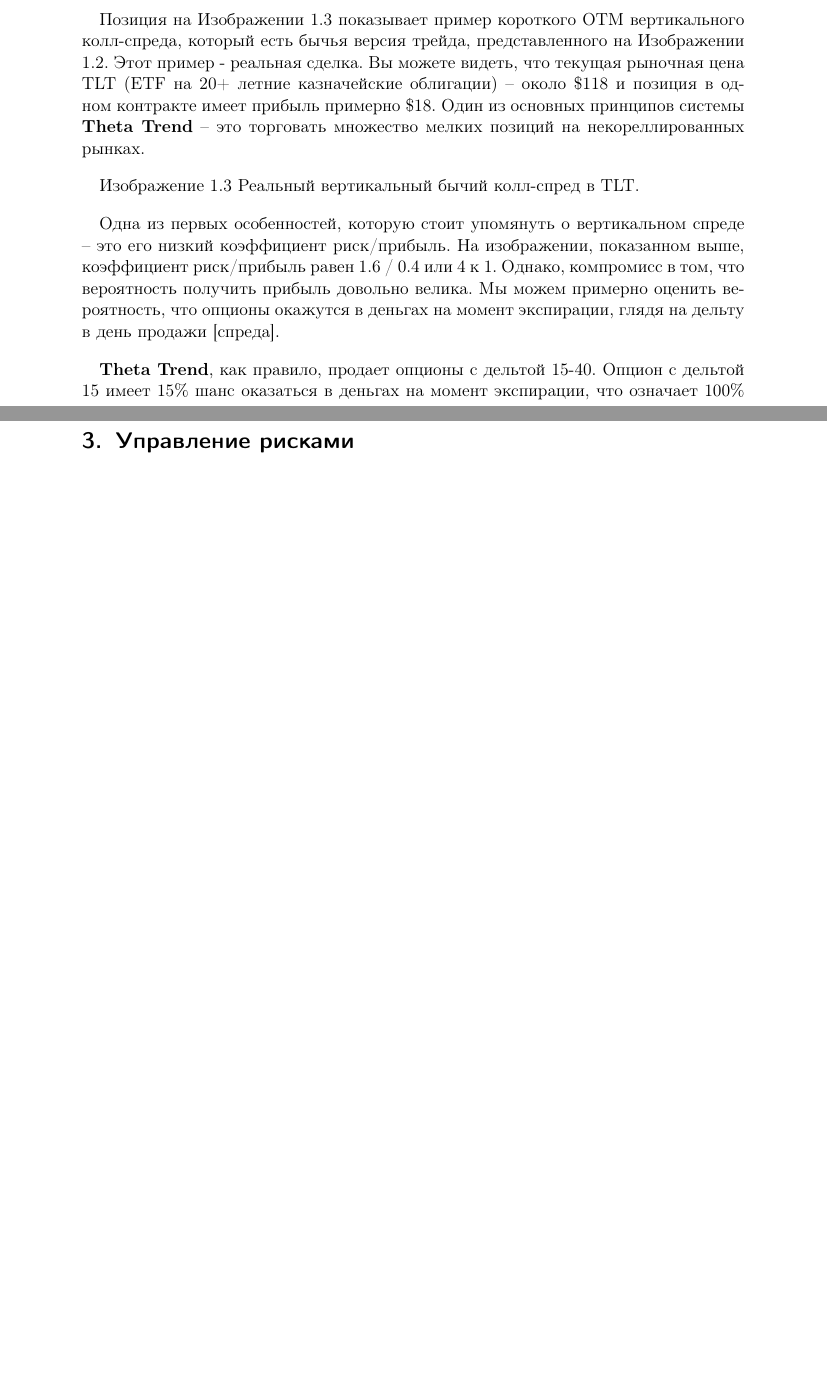
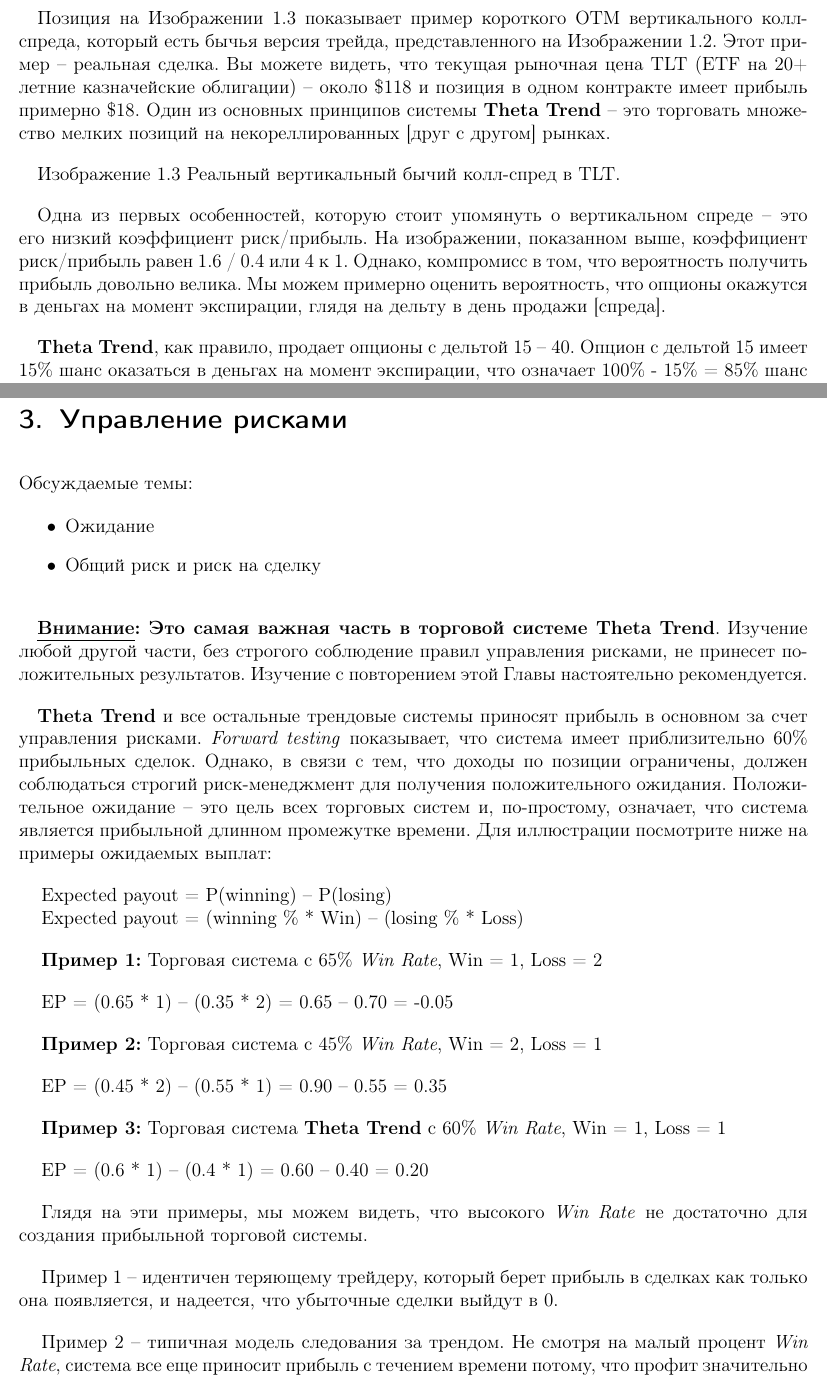
Before and after one commit to userkilouser/theta-trend, a LaTeX document (theta-trend.tex): two parts of pages 3 and 6 of 6 before the commit and two parts of pages 3 and 5 of 6 after it, joined at a grey line, cut so that both start at the same text, the shorter picture padded with empty space. Compiled offline with pdfLaTeX.

Commit message:
Глава 3 Риск-менеджмент

```diff
--- a/theta-trend.tex
+++ b/theta-trend.tex
@@ -1,8 +1,9 @@
-\documentclass{scrartcl}
+\documentclass[12pt,DIV=18]{scrartcl}
 \usepackage[utf8]{inputenc}
 \usepackage[english, russian]{babel}
-\usepackage[unicode=true]{hyperref}
+\usepackage[unicode=true, hidelinks]{hyperref}
 \usepackage[usenames, dvipsnames]{color}
+\usepackage{soulutf8}
 
 \title{Theta Trend Trading System}
 \author{userkilouser}
@@ -75,7 +76,7 @@
 
 \bigskip
 
-Позиция на Изображении 1.3 показывает пример короткого OTM вертикального колл-спреда, который есть бычья версия трейда, представленного на Изображении 1.2. Этот пример - реальная сделка. Вы можете видеть, что текущая рыночная цена TLT (ETF на 20+ летние казначейские облигации) -- около \$118 и позиция в одном контракте имеет прибыль примерно \$18. Один из основных принципов системы \textbf{Theta Trend} -- это торговать множество мелких позиций на некореллированных рынках.
+Позиция на Изображении 1.3 показывает пример короткого OTM вертикального колл-спреда, который есть бычья версия трейда, представленного на Изображении 1.2. Этот пример -- реальная сделка. Вы можете видеть, что текущая рыночная цена TLT (ETF на 20+ летние казначейские облигации) -- около \$118 и позиция в одном контракте имеет прибыль примерно \$18. Один из основных принципов системы \textbf{Theta Trend} -- это торговать множество мелких позиций на некореллированных [друг с другом] рынках.
 
 \bigskip
 
@@ -87,7 +88,7 @@
 
 \bigskip
 
-\textbf{Theta Trend}, как правило, продает опционы с дельтой 15-40. Опцион с дельтой 15 имеет 15\% шанс оказаться в деньгах на момент экспирации, что означает 100\% - 15\% = 85\% шанс его обесценивания к дате истечения [опциона]. Все в работе с опционами связано компромиссом. Компромисс при продаже опционов далеко вне денег в том, что вы получаете небольшие премии, но с большой вероятностью  обесценивания [опционов к экспирации]. Малые величины [получаемой] премии могут быть из-за неблагоприятного соотношения риск/прибыль или, в некоторых случаях, когда открытая позиция не соответствует критерию риск/прибыль системы \textbf{Theta Trend}. Специфические характеристики отношения риск/прибыль, которые используются системой \textbf{Theta Trend} для открытия позиции обсуждаются в ~\hyperref[chapter6]{Главе 6 -- Правила открытия позиции}.
+\textbf{Theta Trend}, как правило, продает опционы с дельтой 15 -- 40. Опцион с дельтой 15 имеет 15\% шанс оказаться в деньгах на момент экспирации, что означает 100\% - 15\% = 85\% шанс его обесценивания к дате истечения [опциона]. Все в работе с опционами связано компромиссом. Компромисс при продаже опционов далеко вне денег в том, что вы получаете небольшие премии, но с большой вероятностью  обесценивания [опционов к экспирации]. Малые величины [получаемой] премии могут быть из-за неблагоприятного соотношения риск/прибыль или, в некоторых случаях, когда открытая позиция не соответствует критерию риск/прибыль системы \textbf{Theta Trend}. Специфические характеристики отношения риск/прибыль, которые используются системой \textbf{Theta Trend} для открытия позиции обсуждаются в ~\hyperref[chapter5]{\ul{Главе 5} -- Правила открытия позиции}.
 
 \bigskip
 
@@ -125,3 +126,50 @@
 
 \section{Управление рисками}
 \label{chapter3}
+
+\bigskip
+
+Обсуждаемые темы:
+
+\begin{itemize}
+\item Ожидание
+\item Общий риск и риск на сделку
+\end{itemize}
+
+\bigskip
+
+\textbf{\ul{Внимание}: Это самая важная часть в торговой системе Theta Trend}. Изучение любой другой части, без строгого соблюдение правил управления рисками, не принесет положительных результатов. Изучение с повторением этой Главы настоятельно рекомендуется.
+
+\bigskip
+
+\textbf{Theta Trend} и все остальные трендовые системы приносят прибыль в основном за счет управления рисками. \textit{Forward  testing} показывает, что система имеет приблизительно 60\% прибыльных сделок. Однако, в связи с тем, что доходы по позиции ограничены, должен соблюдаться строгий риск-менеджмент для получения положительного ожидания. Положительное ожидание -- это цель всех торговых систем и, по-простому, означает, что система является прибыльной длинном промежутке времени. Для иллюстрации посмотрите ниже на примеры ожидаемых выплат:
+
+\bigskip
+
+\setlength{\parindent}{0.5cm}
+Expected payout = P(winning) -- P(losing)\par
+Expected payout = (winning \% * Win) -- (losing \% * Loss)\par
+\bigskip
+\textbf{Пример 1:} Торговая система с 65\% \textit{Win Rate}, Win = 1, Loss = 2\par
+\bigskip
+EP = (0.65 * 1) -- (0.35 * 2) = 0.65 -- 0.70 = -0.05\par
+\bigskip
+\textbf{Пример 2:} Торговая система с 45\% \textit{Win Rate}, Win = 2, Loss = 1\par
+\bigskip
+EP = (0.45 * 2) -- (0.55 * 1) = 0.90 -- 0.55 = 0.35\par
+\bigskip
+\textbf{Пример 3:} Торговая система \textbf{Theta Trend} с 60\% \textit{Win Rate}, Win = 1, Loss = 1\par
+\bigskip
+EP = (0.6 * 1) -- (0.4 * 1) = 0.60 -- 0.40 = 0.20\par
+
+\bigskip
+
+Глядя на эти примеры, мы можем видеть, что высокого \textit{Win Rate} не достаточно для создания прибыльной торговой системы.
+
+\bigskip
+
+Пример 1 -- идентичен теряющему трейдеру, который берет прибыль в сделках как только она появляется, и надеется, что убыточные сделки выйдут в 0.
+
+\bigskip
+
+Пример 2 -- типичная модель следования за трендом. Не смотря на малый процент \textit{Win Rate}, система все еще приносит прибыль с течением времени потому, что профит значительно больше суммы потерь по большому числу мелких убыточных сделок.
```
Also changed, not shown: theta-trend.tex (18 more changed lines).
